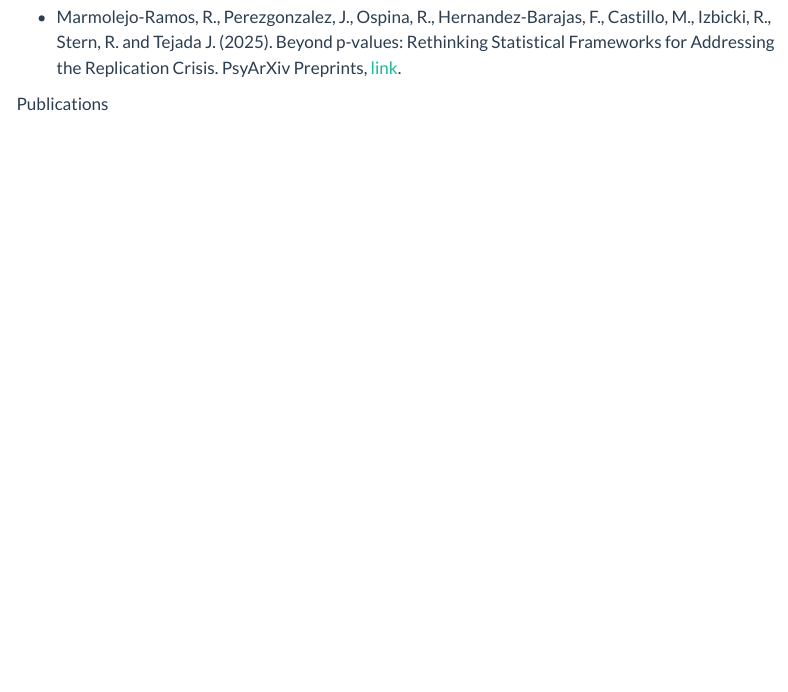
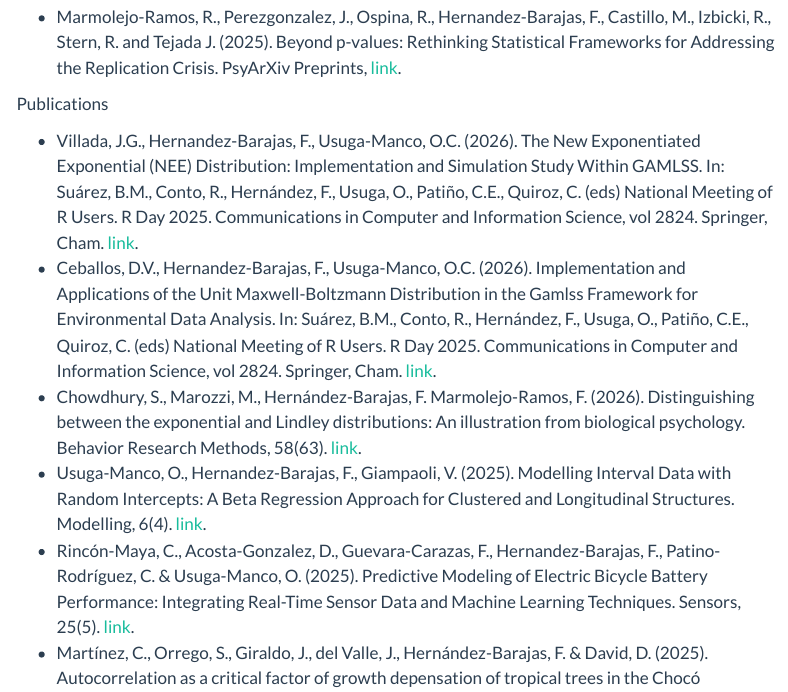
Before and after one commit to fhernanb/fhernanb.github.io, a Quarto document (research.qmd): the page in a window 1100 px wide, from 260 px down. Rendered offline with R 4.5, knitr and Pandoc in place of Quarto, with nearby package versions; menus at the side of the page are left out.

Commit message:
Two new papers

```diff
--- a/research.qmd
+++ b/research.qmd
@@ -16,6 +16,8 @@
 
 Publications
 
+- Villada, J.G., Hernandez-Barajas, F., Usuga-Manco, O.C. (2026). The New Exponentiated Exponential (NEE) Distribution: Implementation and Simulation Study Within GAMLSS. In: Suárez, B.M., Conto, R., Hernández, F., Usuga, O., Patiño, C.E., Quiroz, C. (eds) National Meeting of R Users. R Day 2025. Communications in Computer and Information Science, vol 2824. Springer, Cham. [link](https://doi.org/10.1007/978-3-032-18455-9_1).
+- Ceballos, D.V., Hernandez-Barajas, F., Usuga-Manco, O.C. (2026). Implementation and Applications of the Unit Maxwell-Boltzmann Distribution in the Gamlss Framework for Environmental Data Analysis. In: Suárez, B.M., Conto, R., Hernández, F., Usuga, O., Patiño, C.E., Quiroz, C. (eds) National Meeting of R Users. R Day 2025. Communications in Computer and Information Science, vol 2824. Springer, Cham. [link](https://doi.org/10.1007/978-3-032-18455-9_4).
 - Chowdhury, S., Marozzi, M., Hernández-Barajas, F. Marmolejo-Ramos, F. (2026). Distinguishing between the exponential and Lindley distributions: An illustration from biological psychology. Behavior Research Methods, 58(63). [link](https://doi.org/10.3758/s13428-026-02942-0).
 - Usuga-Manco, O., Hernandez-Barajas, F., Giampaoli, V. (2025). Modelling Interval Data with Random Intercepts: A Beta Regression Approach for Clustered and Longitudinal Structures. Modelling, 6(4). [link](https://doi.org/10.3390/modelling6040128).
 - Rincón-Maya, C., Acosta-Gonzalez, D., Guevara-Carazas, F., Hernandez-Barajas, F., Patino-Rodríguez, C. & Usuga-Manco, O. (2025). Predictive Modeling of Electric Bicycle Battery Performance: Integrating Real-Time Sensor Data and Machine Learning Techniques. Sensors, 25(5). [link](https://doi.org/10.3390/s25051392).
```
Also changed, not shown: docs/search.json, 8 other files.
